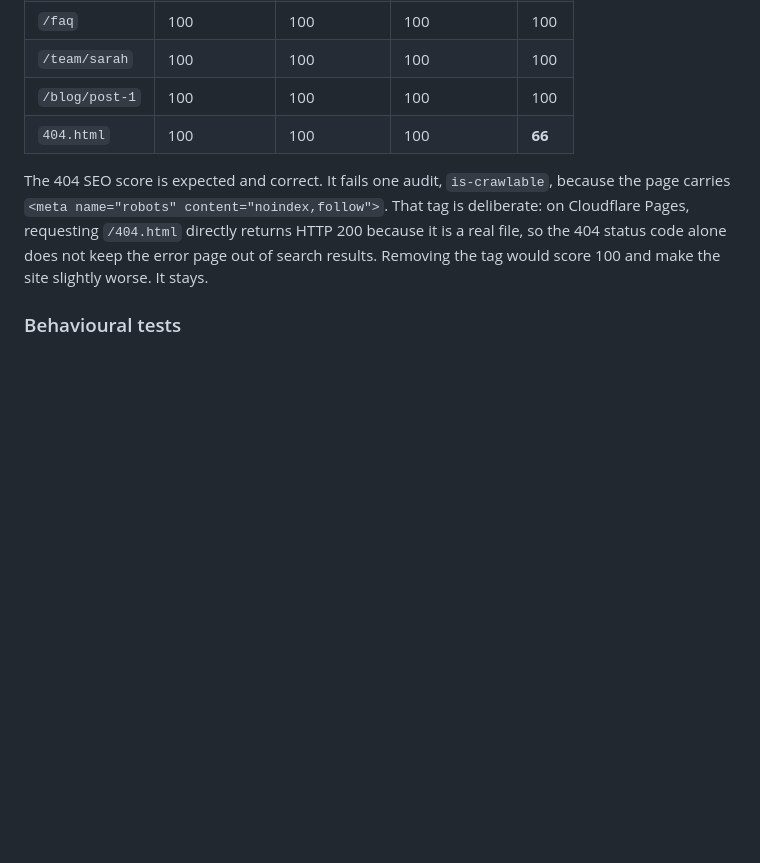
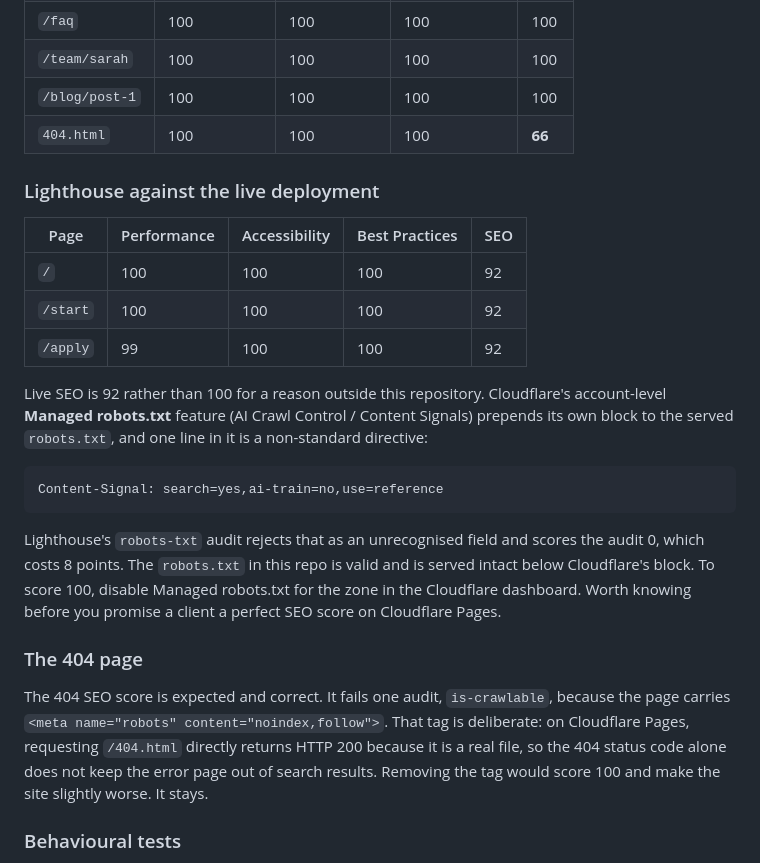
Before and after one commit to 0xjjjjjj/mortgage-referral-demo, a Markdown page: README.md, the part around the change. GitHub-like rendering; blank space fills up the shorter version.

Commit message:
Document live Lighthouse results and the Cloudflare robots.txt caveat
Live: 102 verification checks pass, 22 pages 200, 18 redirects 301 in a
single hop. Lighthouse live 100/100/100/92.

The SEO 92 is not ours: Cloudflare's account-level Managed robots.txt
prepends a Content-Signal directive that Lighthouse's parser rejects as
an unrecognised field, zeroing the robots-txt audit. Our robots.txt is
valid and served intact below it. Disabling Managed robots.txt for the
zone restores 100.

Co-Authored-By: Claude Opus 5 (1M context) <noreply@anthropic.com>

````diff
--- a/README.md
+++ b/README.md
@@ -221,6 +221,24 @@ Real headless Chrome runs against a local static server, mobile form factor, one
 | `/blog/post-1` | 100 | 100 | 100 | 100 |
 | `404.html` | 100 | 100 | 100 | **66** |
 
+### Lighthouse against the live deployment
+
+| Page | Performance | Accessibility | Best Practices | SEO |
+|---|---|---|---|---|
+| `/` | 100 | 100 | 100 | 92 |
+| `/start` | 100 | 100 | 100 | 92 |
+| `/apply` | 99 | 100 | 100 | 92 |
+
+Live SEO is 92 rather than 100 for a reason outside this repository. Cloudflare's account-level **Managed robots.txt** feature (AI Crawl Control / Content Signals) prepends its own block to the served `robots.txt`, and one line in it is a non-standard directive:
+
+```
+Content-Signal: search=yes,ai-train=no,use=reference
+```
+
+Lighthouse's `robots-txt` audit rejects that as an unrecognised field and scores the audit 0, which costs 8 points. The `robots.txt` in this repo is valid and is served intact below Cloudflare's block. To score 100, disable Managed robots.txt for the zone in the Cloudflare dashboard. Worth knowing before you promise a client a perfect SEO score on Cloudflare Pages.
+
+### The 404 page
+
 The 404 SEO score is expected and correct. It fails one audit, `is-crawlable`, because the page carries `<meta name="robots" content="noindex,follow">`. That tag is deliberate: on Cloudflare Pages, requesting `/404.html` directly returns HTTP 200 because it is a real file, so the 404 status code alone does not keep the error page out of search results. Removing the tag would score 100 and make the site slightly worse. It stays.
 
 ### Behavioural tests
````
